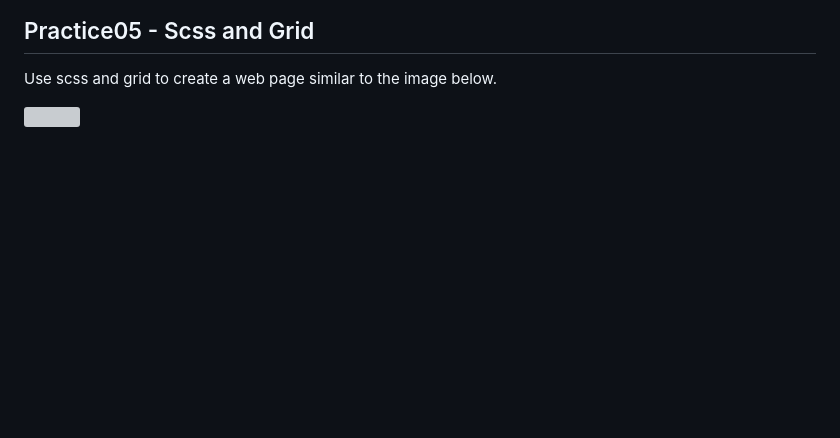
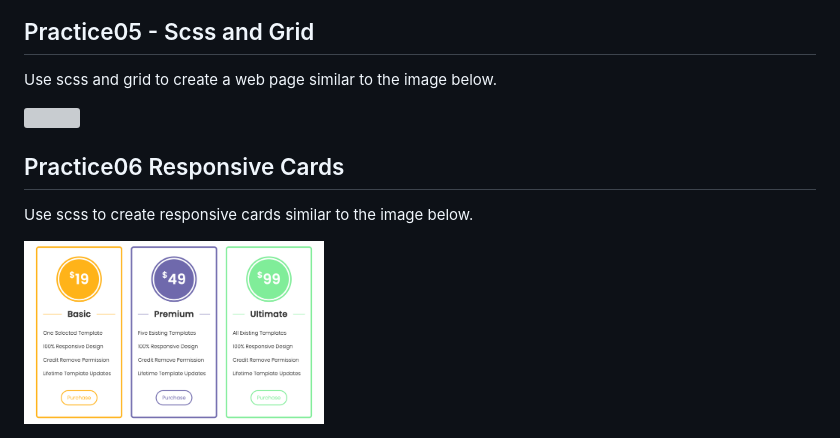
Before and after one commit to Kz0804/css-layout-practice, a Markdown page: README.md, the part around the change. GitHub-like rendering; pictures changed too: practice06-responsive-cards/result.png (added); blank space fills up the shorter version; grey boxes are pictures that could not be loaded.

```diff
--- a/README.md
+++ b/README.md
@@ -53,3 +53,9 @@ Create a Responsive List similar to the image below.
 Use scss and grid to create a web page similar to the image below.
 
 <img src="/practice05-scss-and-grid/result.png" width="300">
+
+## Practice06 Responsive Cards
+
+Use scss to create responsive cards similar to the image below.
+
+<img src="/practice06-responsive-cards/result.png" width="300">
```
Also changed, not shown: 1 other file.
